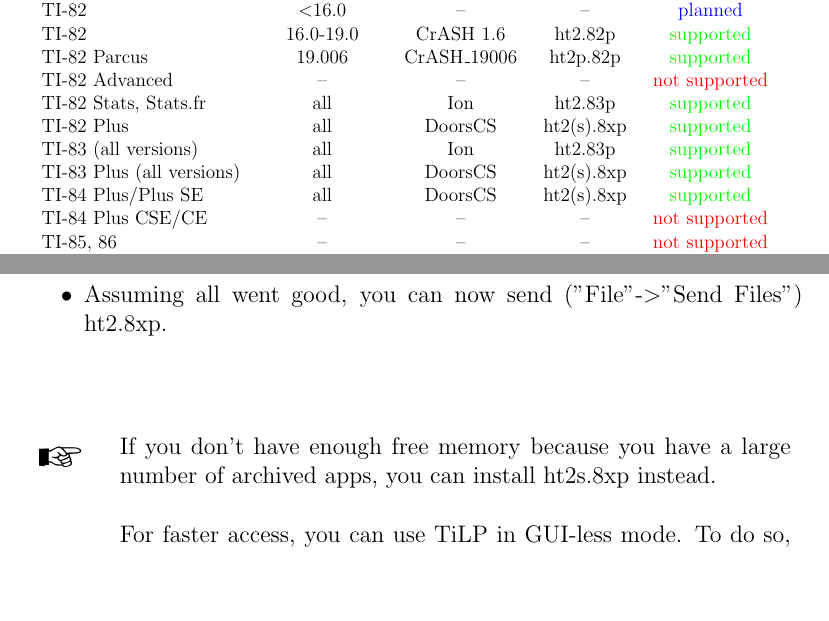
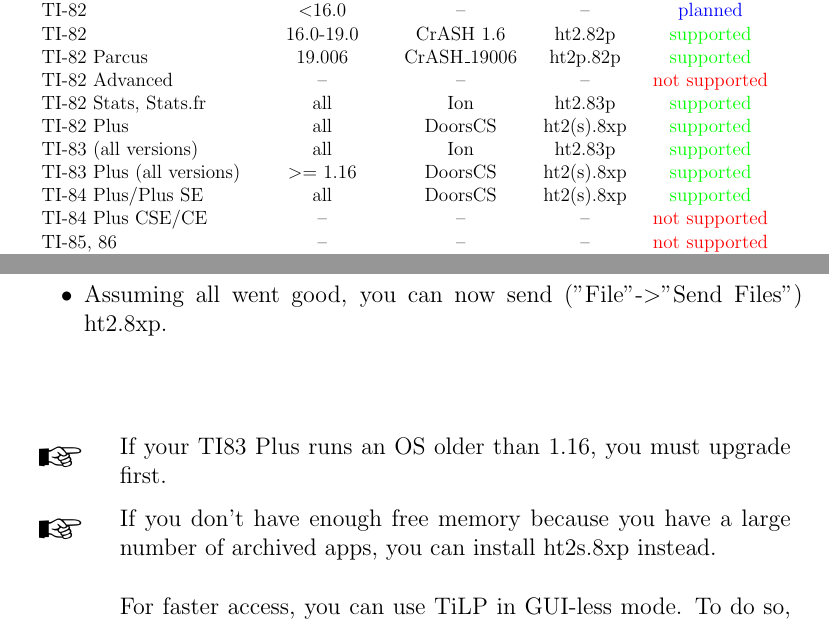
Before and after one commit to utz82/HoustonTracker2, a LaTeX thesis (docs/manual.tex): two parts of pages 6 and 14 of 55, joined at a grey line, cut so that both start at the same text, the shorter picture padded with empty space. Compiled offline with pdfLaTeX.

Commit message:
document unsupported 83+ OS versions, fix broken latex
After seeing another report of HT2 not working on TI-83+ running OS
1.13, I've decided to officially drop support for those legacy OS
versions. Upgrading to 1.19 isn't overly difficult, and has no added
downsides. If somebody wants to work on a proper fix, please do.

Also, the maintainers of the `fourier` CTAN package decided to change
the mapping of the "danger" symbol for some reason. Fixed the TeX
source accordingly.

```diff
--- a/docs/manual.tex
+++ b/docs/manual.tex
@@ -24,7 +24,7 @@
 \usepackage{marvosym}
 \newcommand*{\TakeFourierOrnament}[1]{{%
 \fontencoding{U}\fontfamily{futs}\selectfont\char#1}}
-\newcommand*{\danger}{\TakeFourierOrnament{66}}
+\newcommand*{\danger}{\TakeFourierOrnament{49}}
 
 
 \begin{document}
@@ -87,7 +87,7 @@
   TI-82 Stats, Stats.fr	& all & Ion & ht2.83p & \textcolor{green}{supported} \\
   TI-82 Plus & all & DoorsCS & ht2(s).8xp & \textcolor{green}{supported} \\
   TI-83 (all versions) & all & Ion & ht2.83p & \textcolor{green}{supported} \\
-  TI-83 Plus (all versions) & all & DoorsCS & ht2(s).8xp & \textcolor{green}{supported} \\
+  TI-83 Plus (all versions) & \textgreater = 1.16 & DoorsCS & ht2(s).8xp & \textcolor{green}{supported} \\
   TI-84 Plus/Plus SE & all & DoorsCS & ht2(s).8xp & \textcolor{green}{supported} \\
   TI-84 Plus CSE/CE & \textendash & \textendash & \textendash & \textcolor{red}{not supported} \\
   TI-85, 86 & \textendash & \textendash & \textendash & \textcolor{red}{not supported} \\
@@ -265,7 +250,8 @@
 \end{easylist} ~\\
 
 \begin{tabularx}{\textwidth}{m{0.075\textwidth} X}
-\textcolor{black}{\newline\Huge\PointingHand} & If you don't have enough free memory because you have a large number of archived apps, you can install ht2s.8xp instead. \\
+  \textcolor{black}{\newline\Huge\PointingHand} & If your TI83 Plus runs an OS older than 1.16, you must upgrade first. \\
+  \textcolor{black}{\newline\Huge\PointingHand} & If you don't have enough free memory because you have a large number of archived apps, you can install ht2s.8xp instead. \\
 \Huge\textcolor{black}{\newline\PointingHand} & For faster access, you can use TiLP in GUI-less mode. To do so, open a command prompt (cmd.exe on Win or any shell on *nix), and enter the following command: \newline
 
 \verb+tilp [calc-model] [cable-model] [filename]+ \newline
```
Also changed, not shown: docs/manual.tex (15 more changed lines).
